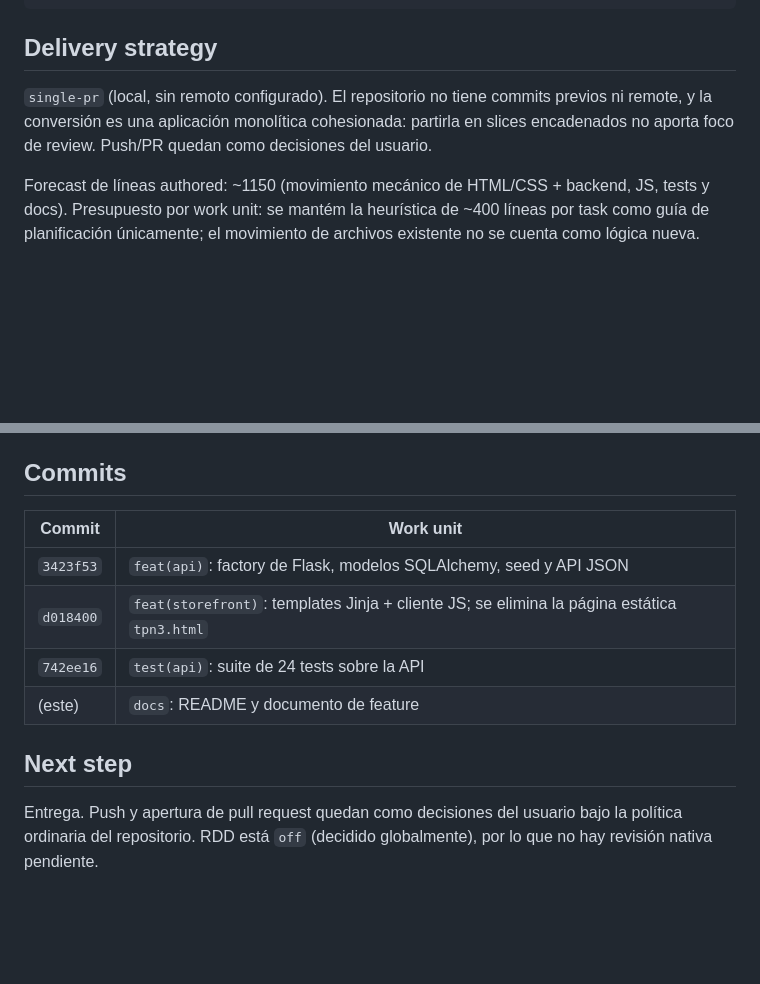
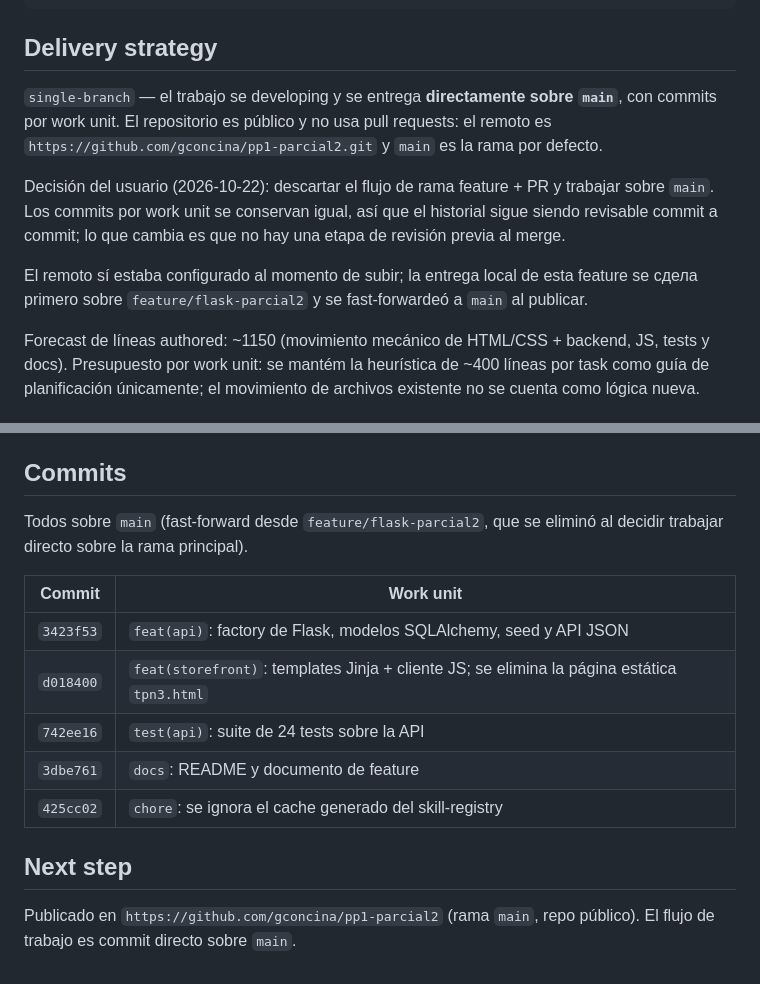
Before and after one commit to gconcina/pp1-parcial2, a Markdown page: odd/tasks/flask-parcial2-conversion.md, 2 parts joined by grey strips. Rendered like a GitHub page; blank space fills up the shorter version.

Commit message:
docs: record the direct-to-main delivery workflow
The feature branch and PR flow is dropped: work now lands straight on
main as work-unit commits, and the remote is published.

```diff
--- a/odd/tasks/flask-parcial2-conversion.md
+++ b/odd/tasks/flask-parcial2-conversion.md
@@ -66,9 +66,16 @@ css/tpn3.css        (eliminado)
 
 ## Delivery strategy
 
-`single-pr` (local, sin remoto configurado). El repositorio no tiene commits previos ni remote, y la
-conversión es una aplicación monolítica cohesionada: partirla en slices encadenados no aporta foco de
-review. Push/PR quedan como decisiones del usuario.
+`single-branch` — el trabajo se developing y se entrega **directamente sobre `main`**, con commits
+por work unit. El repositorio es público y no usa pull requests: el remoto es
+`https://github.com/gconcina/pp1-parcial2.git` y `main` es la rama por defecto.
+
+Decisión del usuario (2026-10-22): descartar el flujo de rama feature + PR y trabajar sobre `main`.
+Los commits por work unit se conservan igual, así que el historial sigue siendo revisable commit a
+commit; lo que cambia es que no hay una etapa de revisión previa al merge.
+
+El remoto sí estaba configurado al momento de subir; la entrega local de esta feature se сдела
+primero sobre `feature/flask-parcial2` y se fast-forwardeó a `main` al publicar.
 
 Forecast de líneas authored: ~1150 (movimiento mecánico de HTML/CSS + backend, JS, tests y docs).
 Presupuesto por work unit: se mantém la heurística de ~400 líneas por task como guía de planificación
@@ -159,15 +166,18 @@ Presupuesto por work unit: se mantém la heurística de ~400 líneas por task co
 
 ## Commits
 
+Todos sobre `main` (fast-forward desde `feature/flask-parcial2`, que se eliminó al decidir trabajar
+directo sobre la rama principal).
+
 | Commit | Work unit |
 |--------|-----------|
 | `3423f53` | `feat(api)`: factory de Flask, modelos SQLAlchemy, seed y API JSON |
 | `d018400` | `feat(storefront)`: templates Jinja + cliente JS; se elimina la página estática `tpn3.html` |
 | `742ee16` | `test(api)`: suite de 24 tests sobre la API |
-| (este) | `docs`: README y documento de feature |
+| `3dbe761` | `docs`: README y documento de feature |
+| `425cc02` | `chore`: se ignora el cache generado del skill-registry |
 
 ## Next step
 
-Entrega. Push y apertura de pull request quedan como decisiones del usuario bajo la política
-ordinaria del repositorio. RDD está `off` (decidido globalmente), por lo que no hay revisión nativa
-pendiente.
+Publicado en `https://github.com/gconcina/pp1-parcial2` (rama `main`, repo público). El flujo de
+trabajo es commit directo sobre `main`.
```
